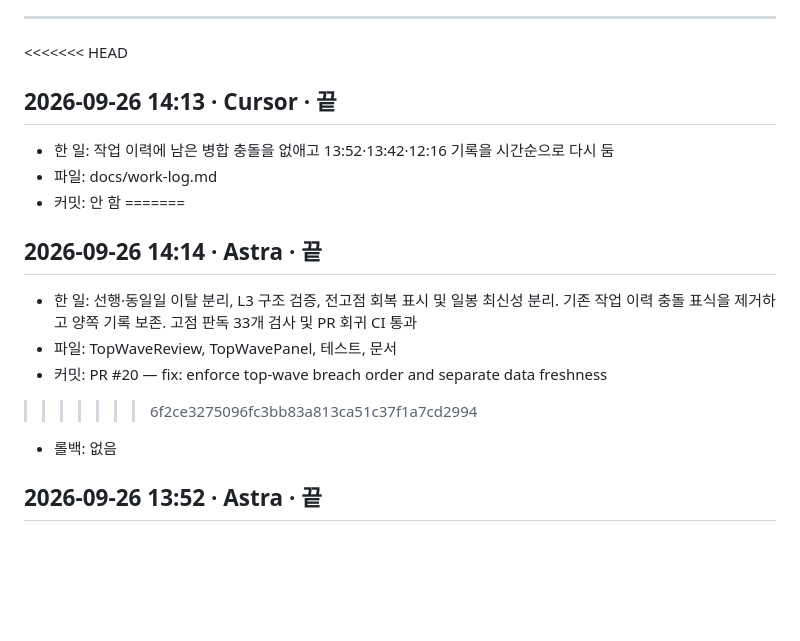
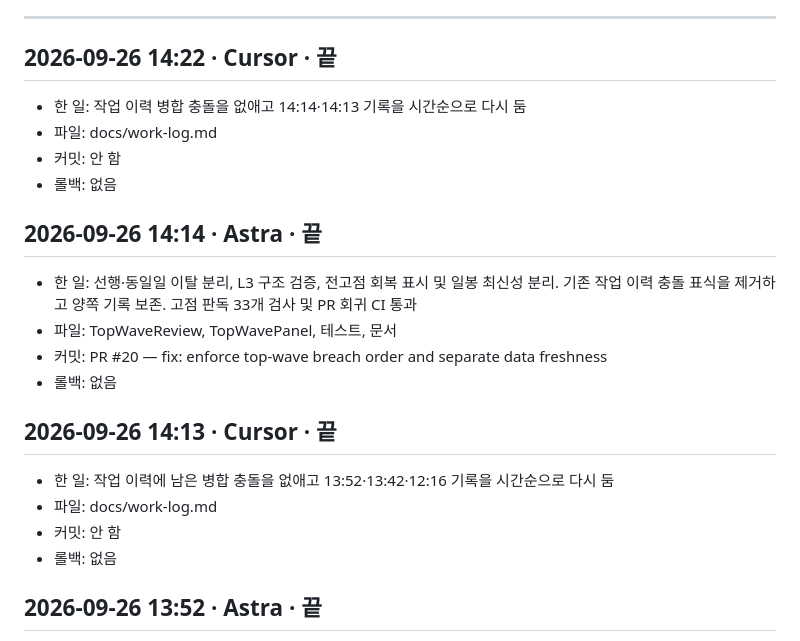
Before and after one commit to derod007/stock_personal, a Markdown page: docs/work-log.md, the part around the change. Rendered like a GitHub page; blank space fills up the shorter version.

Commit message:
로그 오류 수정

```diff
--- a/docs/work-log.md
+++ b/docs/work-log.md
@@ -22,17 +22,22 @@ Cursor · Astra · 사람이 같은 저장소를 만질 때 겹치지 않게 여
 
 ---
 
-<<<<<<< HEAD
+## 2026-09-26 14:22 · Cursor · 끝
+- 한 일: 작업 이력 병합 충돌을 없애고 14:14·14:13 기록을 시간순으로 다시 둠
+- 파일: docs/work-log.md
+- 커밋: 안 함
+- 롤백: 없음
+
+## 2026-09-26 14:14 · Astra · 끝
+- 한 일: 선행·동일일 이탈 분리, L3 구조 검증, 전고점 회복 표시 및 일봉 최신성 분리. 기존 작업 이력 충돌 표식을 제거하고 양쪽 기록 보존. 고점 판독 33개 검사 및 PR 회귀 CI 통과
+- 파일: TopWaveReview, TopWavePanel, 테스트, 문서
+- 커밋: PR #20 — fix: enforce top-wave breach order and separate data freshness
+- 롤백: 없음
+
 ## 2026-09-26 14:13 · Cursor · 끝
 - 한 일: 작업 이력에 남은 병합 충돌을 없애고 13:52·13:42·12:16 기록을 시간순으로 다시 둠
 - 파일: docs/work-log.md
 - 커밋: 안 함
-=======
-## 2026-09-26 14:14 · Astra · 끝
-- 한 일: 선행·동일일 이탈 분리, L3 구조 검증, 전고점 회복 표시 및 일봉 최신성 분리. 기존 작업 이력 충돌 표식을 제거하고 양쪽 기록 보존. 고점 판독 33개 검사 및 PR 회귀 CI 통과
-- 파일: TopWaveReview, TopWavePanel, 테스트, 문서
-- 커밋: PR #20 — fix: enforce top-wave breach order and separate data freshness
->>>>>>> 6f2ce3275096fc3bb83a813ca51c37f1a7cd2994
 - 롤백: 없음
 
 ## 2026-09-26 13:52 · Astra · 끝
```
